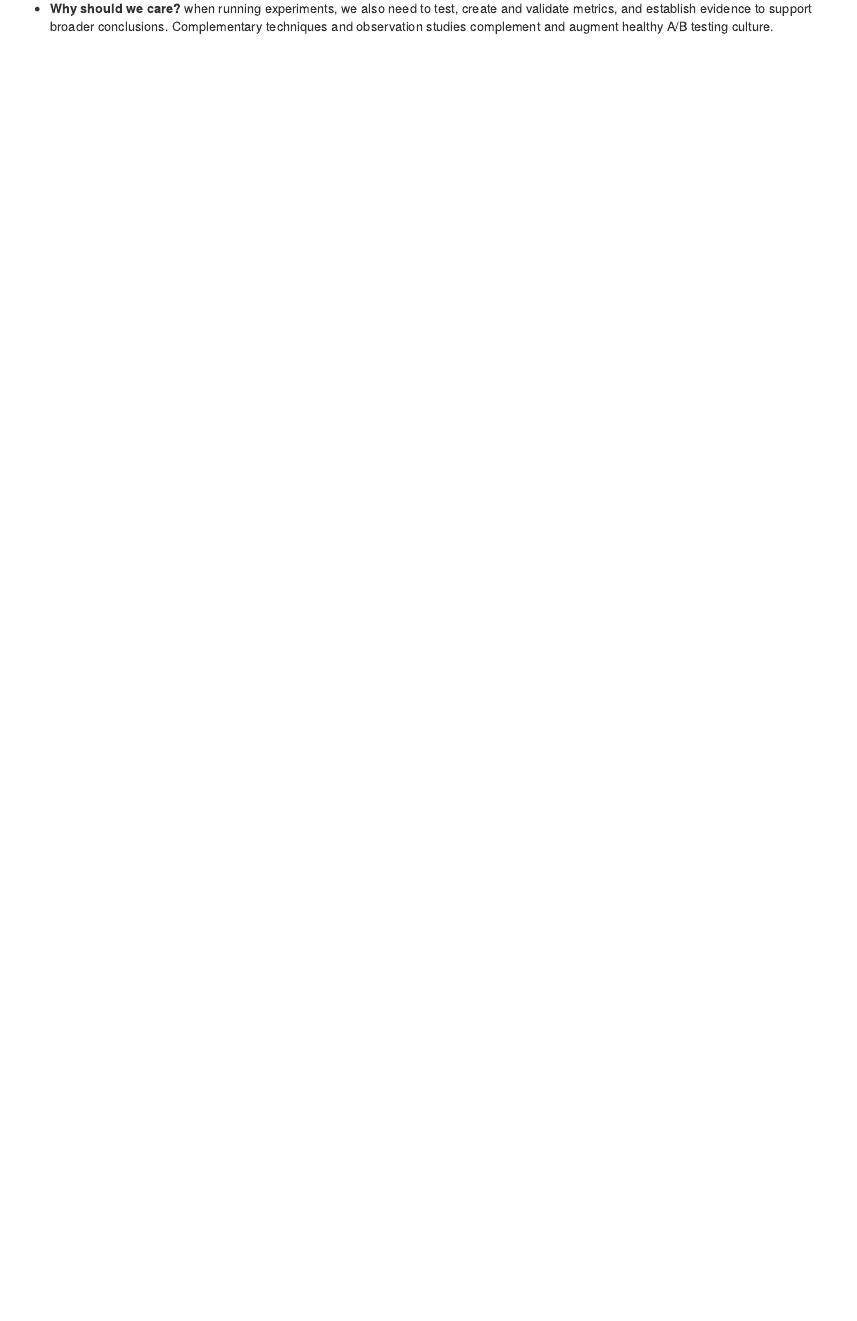
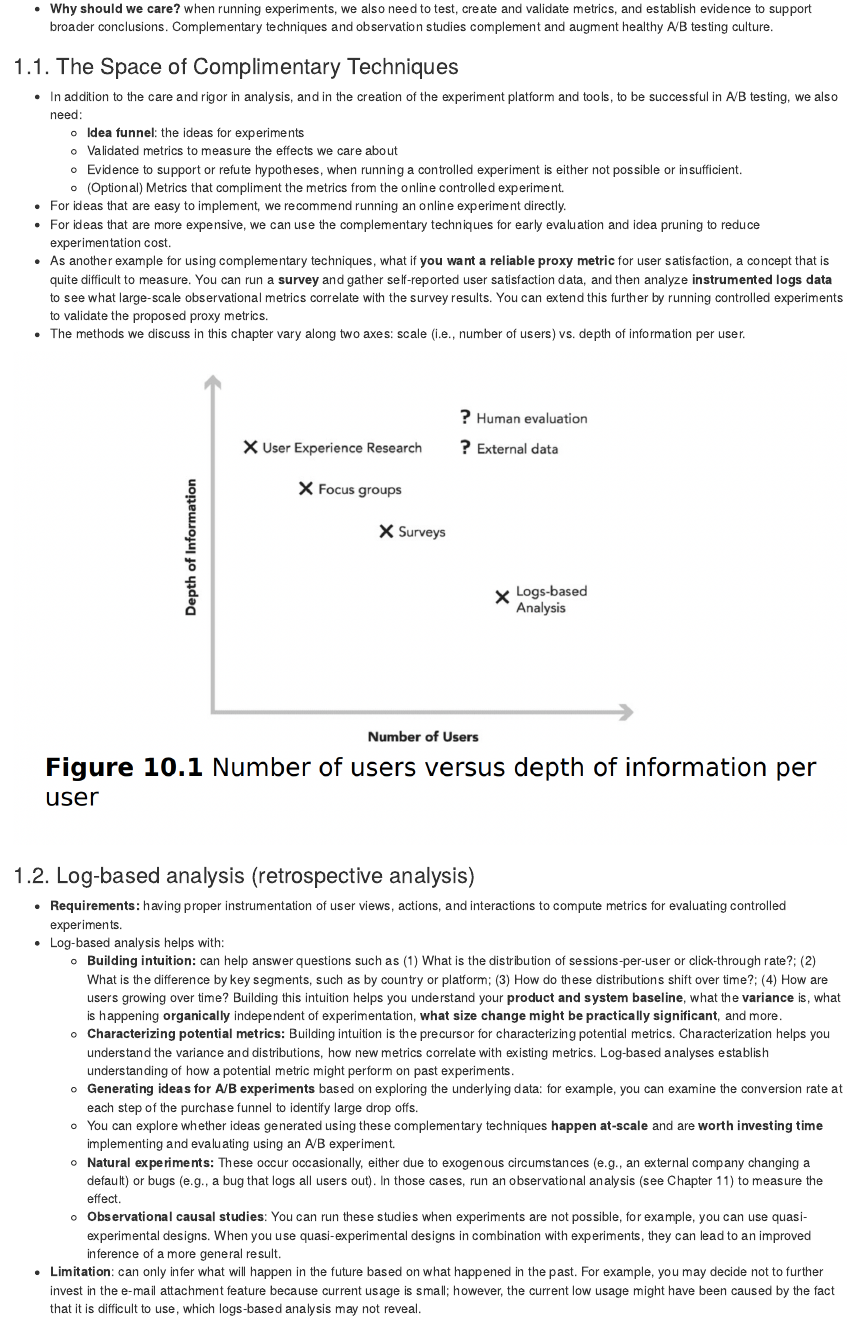
Before and after one commit to hnguyen1174/ISLR_Reviews, an R Markdown document (trustworthy-online-experiments/part-3.Rmd): the page in a window 1100 px wide, from 290 px down. The pictures show the output file trustworthy-online-experiments/part-3.nb.html that the author committed with the source, opened offline.

Commit message:
more texts

```diff
--- a/trustworthy-online-experiments/part-3.Rmd
+++ b/trustworthy-online-experiments/part-3.Rmd
@@ -11,3 +11,31 @@ These are notes from the book "Trustworthy Online Controlled Experiments" (Diane
 ## 1. Complementary Techniques
 
 * **Why should we care?** when running experiments, we also need to test, create and validate metrics, and establish evidence to support broader conclusions. Complementary techniques and observation studies complement and augment healthy A/B testing culture.
+
+### 1.1. The Space of Complimentary Techniques
+
+* In addition to the care and rigor in analysis, and in the creation of the experiment platform and tools, to be successful in A/B testing, we also need:
+  * **Idea funnel**: the ideas for experiments
+  * Validated metrics to measure the effects we care about
+  * Evidence to support or refute hypotheses, when running a controlled experiment is either not possible or insufficient.
+  * (Optional) Metrics that compliment the metrics from the online controlled experiment.
+* For ideas that are easy to implement, we recommend running an online experiment directly.
+* For ideas that are more expensive, we can use the complementary techniques for early evaluation and idea pruning to reduce experimentation cost.
+* As another example for using complementary techniques, what if **you want a reliable proxy metric** for user satisfaction, a concept that is quite difficult to measure. You can run a **survey** and gather self-reported user satisfaction data, and then analyze **instrumented logs data** to see what large-scale observational metrics correlate with the survey results. You can extend this further by running controlled experiments to validate the proposed proxy metrics.
+* The methods we discuss in this chapter vary along two axes: scale (i.e., number of users) vs. depth of information per user.
+
+![](../fig/toce-part3-a.png)
+
+### 1.2. Log-based analysis (retrospective analysis)
+
+* **Requirements:** having proper instrumentation of user views, actions, and interactions to compute metrics for evaluating controlled experiments.
+* Log-based analysis helps with:
+  * **Building intuition:** can help answer questions such as (1) What is the distribution of sessions-per-user or
+click-through rate?; (2) What is the difference by key segments, such as by country or platform; (3) How do these distributions shift over time?; (4) How are users growing over time? Building this intuition helps you understand your **product and system baseline**, what the **variance** is, what is happening **organically** independent of experimentation, **what size change might be practically significant**, and more.
+  * **Characterizing potential metrics:** Building intuition is the precursor for characterizing potential metrics. Characterization helps you understand the variance and distributions, how new metrics correlate with existing metrics. Log-based analyses establish understanding of how a potential metric might perform on past experiments.
+  * **Generating ideas for A/B experiments** based on exploring the underlying data: for example, you can examine
+the conversion rate at each step of the purchase funnel to identify large drop offs.
+  * You can explore whether ideas generated using these complementary techniques **happen at-scale** and are **worth investing time** implementing and evaluating using an A/B experiment.
+  * **Natural experiments:** These occur occasionally, either due to exogenous circumstances (e.g., an external company changing a default) or bugs (e.g., a bug that logs all users out). In those cases, run an observational analysis (see Chapter 11) to measure the effect.
+  * **Observational causal studies**: You can run these studies when experiments are not possible, for example, you can use quasi-experimental designs. When you use quasi-experimental designs in combination with experiments, they can lead to an improved inference of a more general result.
+* **Limitation**: can only infer what will happen in the future based on what happened in the past. For example, you may decide not to further invest in the e-mail attachment feature because current usage is small; however, the current low usage might have been caused by the fact that it is difficult to use, which logs-based analysis may not reveal.
```
Also changed, not shown: fig/toce-part3-a.png (added), trustworthy-online-experiments/part-3.nb.html, 1 other file.
